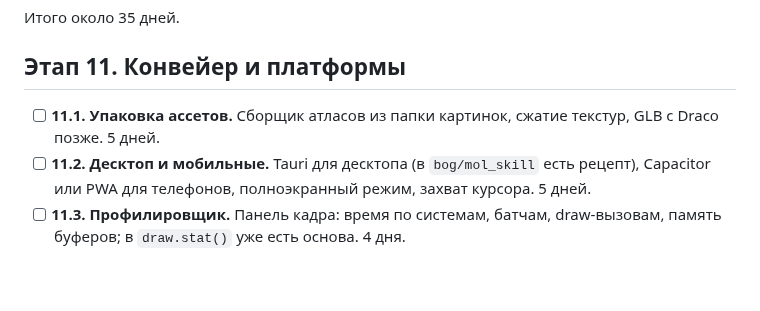
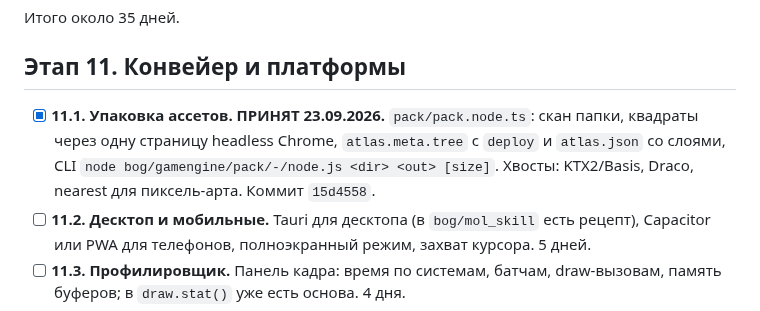
Before and after one commit to b-on-g/gamengine, a Markdown page: PLAN.md, the part around one of its changes. GitHub-like rendering; blank space fills up the shorter version.

```diff
--- a/PLAN.md
+++ b/PLAN.md
@@ -432,8 +436,10 @@
 
 ## Этап 11. Конвейер и платформы
 
-- [ ] **11.1. Упаковка ассетов.** Сборщик атласов из папки картинок, сжатие
-  текстур, GLB с Draco позже. 5 дней.
+- [x] **11.1. Упаковка ассетов. ПРИНЯТ 23.09.2026.** `pack/pack.node.ts`: скан папки,
+  квадраты через одну страницу headless Chrome, `atlas.meta.tree` с `deploy` и
+  `atlas.json` со слоями, CLI `node bog/gamengine/pack/-/node.js <dir> <out> [size]`.
+  Хвосты: KTX2/Basis, Draco, nearest для пиксель-арта. Коммит `15d4558`.
 - [ ] **11.2. Десктоп и мобильные.** Tauri для десктопа (в `bog/mol_skill` есть
   рецепт), Capacitor или PWA для телефонов, полноэкранный режим, захват курсора.
   5 дней.
```
Also changed, not shown: other parts of PLAN.md (+20 -5 lines).
